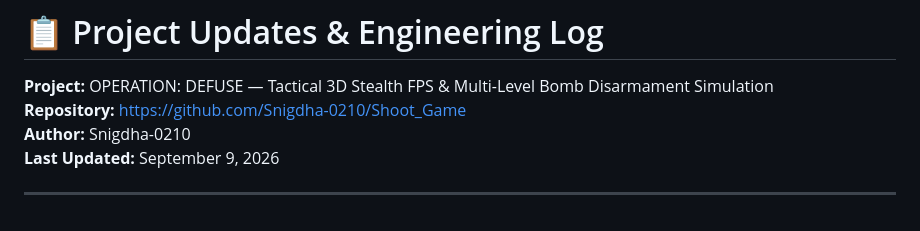
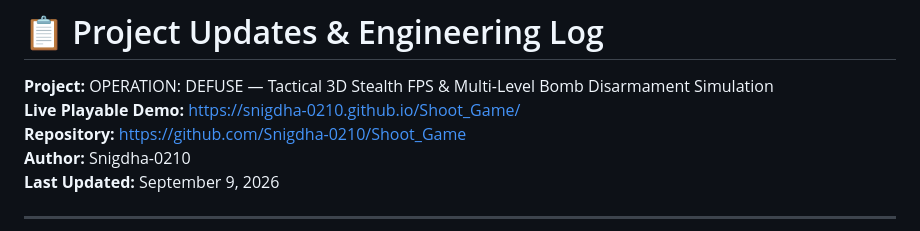
Before and after one commit to Snigdha-0210/Shoot_Game, a Markdown page: PROJECT_UPDATES.md, the part around the change. Rendered like a GitHub page.

```diff
--- a/PROJECT_UPDATES.md
+++ b/PROJECT_UPDATES.md
@@ -1,5 +1,6 @@
 # 📋 Project Updates & Engineering Log
 **Project:** OPERATION: DEFUSE — Tactical 3D Stealth FPS & Multi-Level Bomb Disarmament Simulation
+**Live Playable Demo:** [https://snigdha-0210.github.io/Shoot_Game/](https://snigdha-0210.github.io/Shoot_Game/)
 **Repository:** [https://github.com/Snigdha-0210/Shoot_Game](https://github.com/Snigdha-0210/Shoot_Game)
 **Author:** Snigdha-0210
 **Last Updated:** September 9, 2026
```
Also changed, not shown: README.md (+11 -4 lines).
